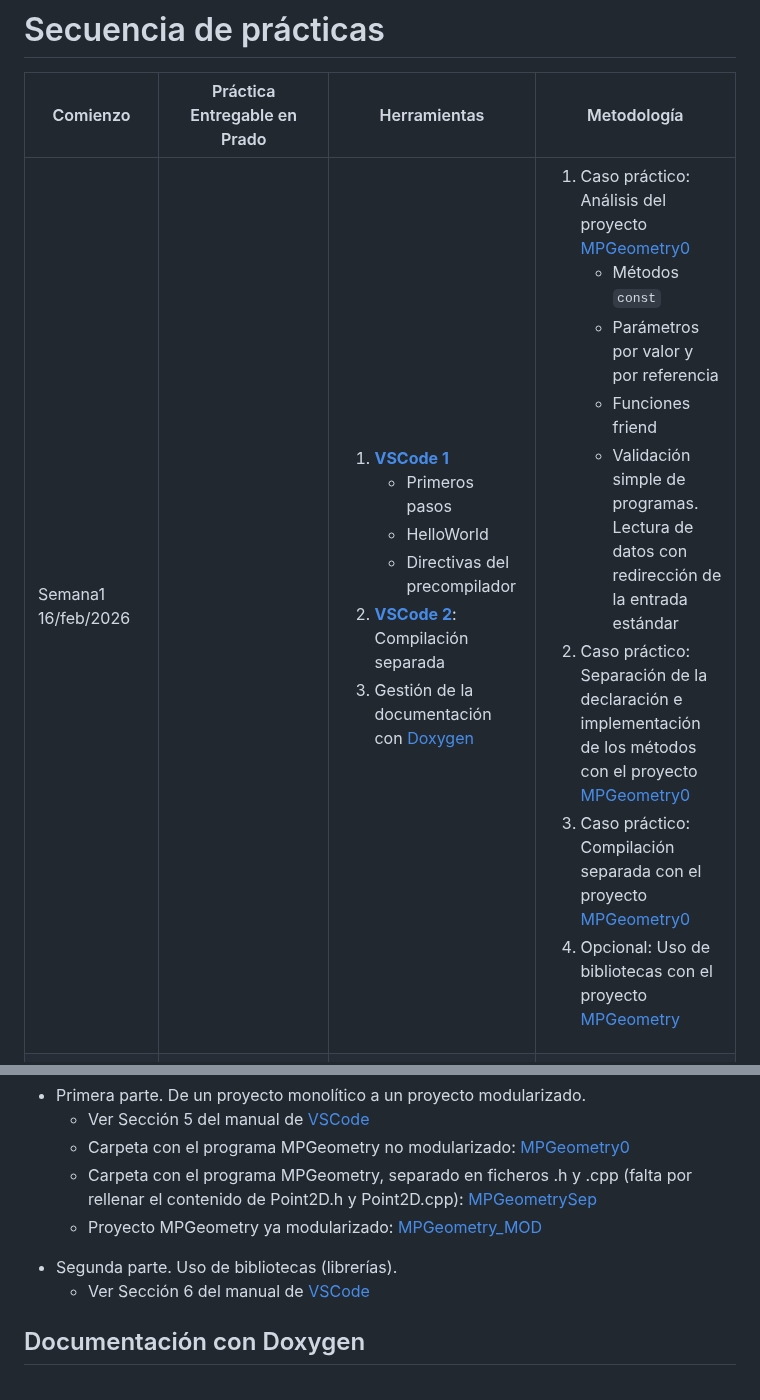
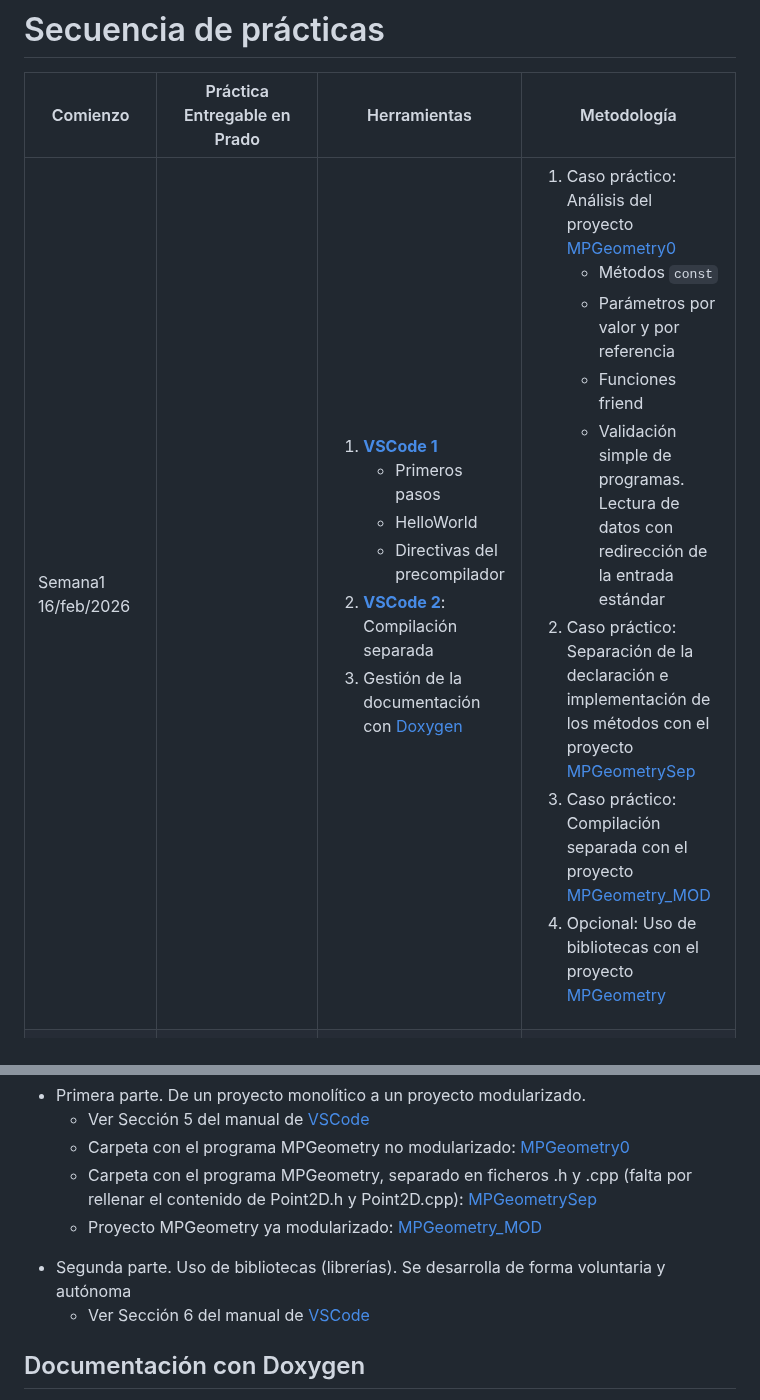
Before and after one commit to andrescanoutrera/UGRMPBase, a Markdown page: README.md, 2 parts joined by grey strips. Drawn GitHub-style.

```diff
--- a/README.md
+++ b/README.md
@@ -81,7 +81,7 @@ Mira los vídeos de [introducción a la asignatura](https://drive.google.com/fil
 
 |Comienzo | Práctica <br> Entregable en Prado | Herramientas | Metodología
 | -----| -----|-----| ----- |
-|Semana1 16/feb/2026 || <ol><li>[**VSCode 1**](#vscode1) <ul><li>Primeros pasos <li>HelloWorld <li>Directivas del precompilador</ul> <li>[**VSCode 2**](#vscode2): Compilación separada <li> Gestión de la documentación con [Doxygen](#doxygen) </ol>| <ol><li>Caso práctico: Análisis del proyecto [MPGeometry0](#mpgeometry)<ul><li>Métodos `const`<li>Parámetros por valor y por referencia <li>Funciones friend<li>Validación simple de programas. Lectura de datos con redirección de la entrada estándar</ul><li>Caso práctico: Separación de la declaración e implementación de los métodos con el proyecto [MPGeometry0](#mpgeometry)<li> Caso práctico: Compilación separada con el proyecto [MPGeometry0](#mpgeometry)  <li> Opcional: Uso de bibliotecas con el proyecto [MPGeometry](#mpgeometry) </ol>|
+|Semana1 16/feb/2026 || <ol><li>[**VSCode 1**](#vscode1) <ul><li>Primeros pasos <li>HelloWorld <li>Directivas del precompilador</ul> <li>[**VSCode 2**](#vscode2): Compilación separada <li> Gestión de la documentación con [Doxygen](#doxygen) </ol>| <ol><li>Caso práctico: Análisis del proyecto [MPGeometry0](#mpgeometry)<ul><li>Métodos `const`<li>Parámetros por valor y por referencia <li>Funciones friend<li>Validación simple de programas. Lectura de datos con redirección de la entrada estándar</ul><li>Caso práctico: Separación de la declaración e implementación de los métodos con el proyecto [MPGeometrySep](#mpgeometry)<li> Caso práctico: Compilación separada con el proyecto [MPGeometry_MOD](#mpgeometry)  <li> Opcional: Uso de bibliotecas con el proyecto [MPGeometry](#mpgeometry) </ol>|
 |<a name="Semana2"></a>Semana2 23/feb/2026 | [**Fraud0**](PDFs/fraud0.pdf) Paso de arrays como parámetros de funciones. Filtrado y unión de conjuntos de datos de entrada <br>[Tests detallados](CodeProjects/Fraud0/TestReport.md) <br>[Cómo probar tests de unidad](CodeProjects/Fraud0/TestReport.HowToTestUnitTests.md) <br>[Vídeo](https://drive.google.com/file/d/19Aj0dwH0VF3PZnseJsQOTXyLzs-FNEQG/view?usp=sharing) de ayuda a la creación del proyecto Fraud0 |  | <ol> <li>Calificador const para métodos y parámetros <li>Paso de parámetros por valor y referencia  <li> Devolución de objetos por valor <li>Paso de vectores a funciones y métodos  </ol> |
 |Semana3 2/mar/2026 | |<ol><li>[**VSCode 3**](#depurador): El [depurador](#depurador) de programas  </ol>|  |
 |Semana4	 9/mar/2026 ||  |  |
@@ -124,12 +124,9 @@ Es una metodología de desarrollo de proyectos de software que divide el proyect
   - Carpeta con el programa MPGeometry no modularizado: [MPGeometry0](CodeProjects/Seminar1/MPGeometry0)
   - Carpeta con el programa MPGeometry, separado en ficheros .h y .cpp (falta por rellenar el contenido de Point2D.h y Point2D.cpp): [MPGeometrySep](CodeProjects/Seminar1/MPGeometrySep)
   - Proyecto MPGeometry ya modularizado: [MPGeometry_MOD](CodeProjects/Seminar1/MPGeometry_MOD)
-<!--
-  - [Videotutorial]( https://drive.google.com/file/d/1-KiBquuuHJ5_zNeSLqWH88PqazuoTVmy/view?usp=sharin) modularización y compilación  separada
-  - Proyecto VSCode [MPGeometry sep](CodeProjects/Seminar1/MPGeometrySep)
--->
-
-- Segunda parte. Uso de bibliotecas (librerías).
+<!--  - [Videotutorial]( https://drive.google.com/file/d/1-KiBquuuHJ5_zNeSLqWH88PqazuoTVmy/view?usp=sharin) modularización y compilación  separada
+  - Proyecto VSCode [MPGeometry sep](CodeProjects/Seminar1/MPGeometrySep) -->
+- Segunda parte. Uso de bibliotecas (librerías). Se desarrolla de forma voluntaria y autónoma
   - Ver Sección 6 del manual de [VSCode](PDFs/vscode.pdf)
   <!-- - [Videotutorial](https://drive.google.com/file/d/1m9pC3XWjz6BS9Srfu_4B_Bimw_jfw5xP/view?usp=sharing) -->
 
```
Also changed, not shown: other parts of README.md (+3 -3 lines).
